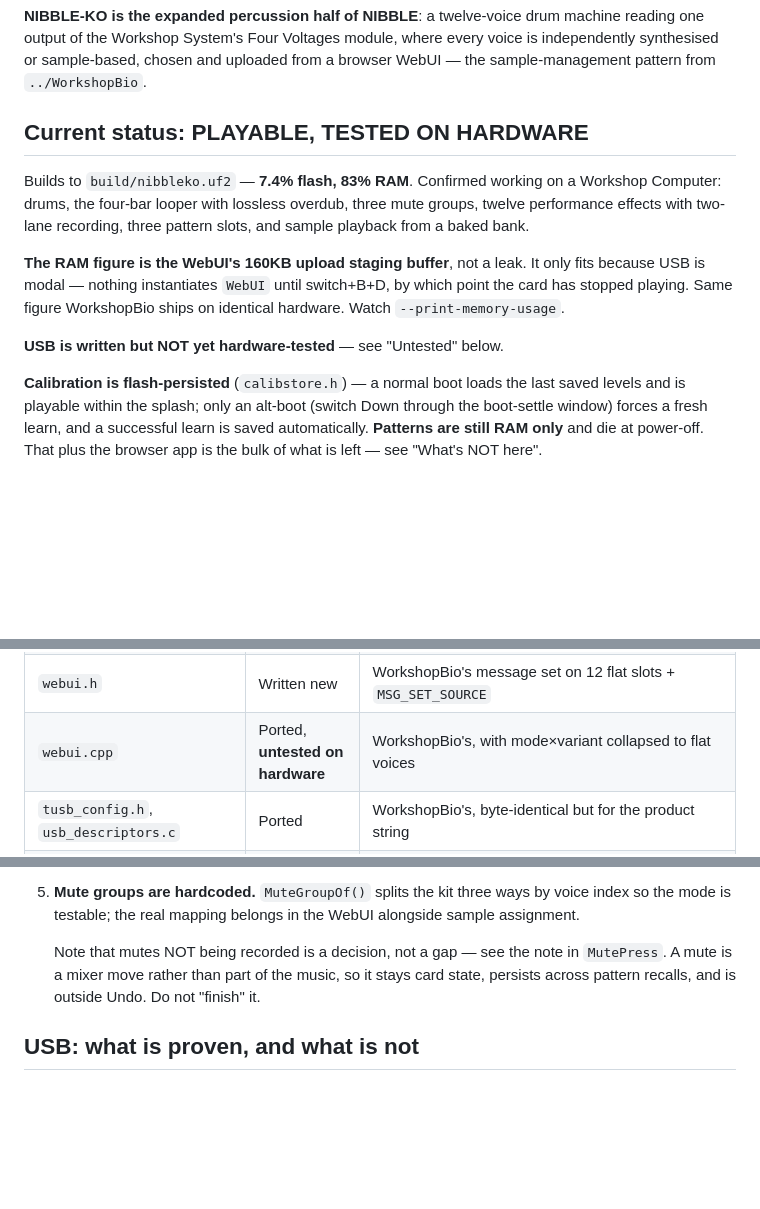
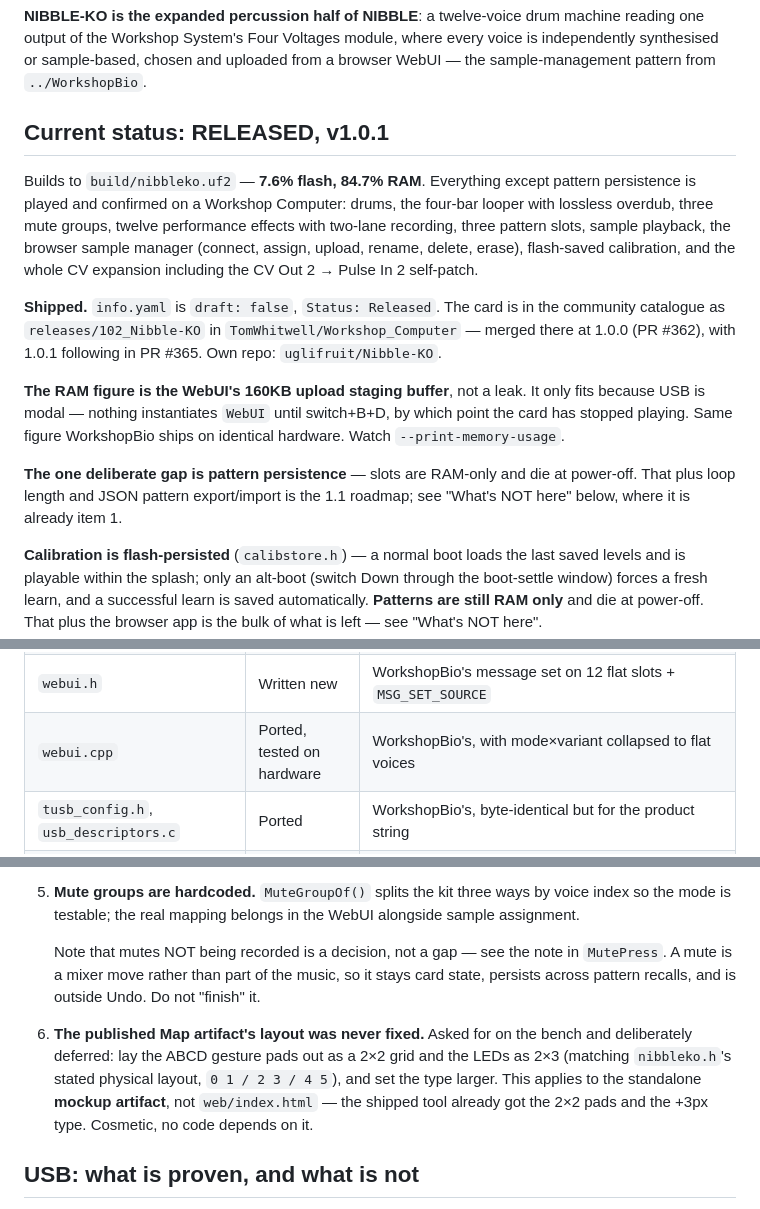
Before and after one commit to uglifruit/Nibble-KO, a Markdown page: CLAUDE.md, 3 parts joined by grey strips. Rendered like a GitHub page; blank space fills up the shorter version.

Commit message:
CLAUDE.md: bring the handover up to the shipped state
Written for the next session rather than this one. Four claims had gone
stale and would have actively misled: the status block still said USB was
untested, the file table said webui.cpp was untested and info.yaml was a
draft, and the memory figures predated the CV expansion.

Now records what actually shipped -- v1.0.1, released, in the community
catalogue as releases/102_Nibble-KO (merged at 1.0.0 via PR #362, 1.0.1
following in PR #365) -- and names pattern persistence as the one
deliberate gap, which is already item 1 of "What's NOT here".

Also captures the deferred Map-artifact layout work, which until now
existed only in a session todo list and would have been lost.

```diff
--- a/CLAUDE.md
+++ b/CLAUDE.md
@@ -11,19 +11,29 @@ where every voice is independently synthesised or sample-based, chosen and
 uploaded from a browser WebUI — the sample-management pattern from
 `../WorkshopBio`.
 
-## Current status: PLAYABLE, TESTED ON HARDWARE
+## Current status: RELEASED, v1.0.1
 
-Builds to `build/nibbleko.uf2` — **7.4% flash, 83% RAM**. Confirmed working
-on a Workshop Computer: drums, the four-bar looper with lossless overdub,
-three mute groups, twelve performance effects with two-lane recording, three
-pattern slots, and sample playback from a baked bank.
+Builds to `build/nibbleko.uf2` — **7.6% flash, 84.7% RAM**. Everything
+except pattern persistence is played and confirmed on a Workshop Computer:
+drums, the four-bar looper with lossless overdub, three mute groups, twelve
+performance effects with two-lane recording, three pattern slots, sample
+playback, the browser sample manager (connect, assign, upload, rename,
+delete, erase), flash-saved calibration, and the whole CV expansion
+including the CV Out 2 → Pulse In 2 self-patch.
+
+**Shipped.** `info.yaml` is `draft: false`, `Status: Released`. The card is
+in the community catalogue as `releases/102_Nibble-KO` in
+`TomWhitwell/Workshop_Computer` — merged there at 1.0.0 (PR #362), with
+1.0.1 following in PR #365. Own repo: `uglifruit/Nibble-KO`.
 
 **The RAM figure is the WebUI's 160KB upload staging buffer**, not a leak.
 It only fits because USB is modal — nothing instantiates `WebUI` until
 switch+B+D, by which point the card has stopped playing. Same figure
 WorkshopBio ships on identical hardware. Watch `--print-memory-usage`.
 
-**USB is written but NOT yet hardware-tested** — see "Untested" below.
+**The one deliberate gap is pattern persistence** — slots are RAM-only and
+die at power-off. That plus loop length and JSON pattern export/import is
+the 1.1 roadmap; see "What's NOT here" below, where it is already item 1.
 
 **Calibration is flash-persisted** (`calibstore.h`) — a normal boot loads the
 last saved levels and is playable within the splash; only an alt-boot (switch
@@ -111,7 +121,7 @@ Ported and adapted from `../WoskshopButtons` (NIBBLE) and `../WorkshopBio`
 | `samplestore.h` | Written new, wired in | `ResolveSample()` is called per hit from `DrumKit::TriggerVoice` |
 | `calibstore.h` | Written new, wired in | Flash-persisted calibration, sibling layout to `samplestore.h`; `SaveCalibration()`/`LoadSavedCalibration()` called from `main.cpp`'s `LearnTick()` and boot splash |
 | `webui.h` | Written new | WorkshopBio's message set on 12 flat slots + `MSG_SET_SOURCE` |
-| `webui.cpp` | Ported, **untested on hardware** | WorkshopBio's, with mode×variant collapsed to flat voices |
+| `webui.cpp` | Ported, tested on hardware | WorkshopBio's, with mode×variant collapsed to flat voices |
 | `tusb_config.h`, `usb_descriptors.c` | Ported | WorkshopBio's, byte-identical but for the product string |
 | `web/index.html` | Written new | Mockup's visual shell + WorkshopBio's connection/upload logic |
 | `tools/importbank.py`, `mksamples.py` | Written new | WAV → numbered bank entries; `importwav.py` supplies the DSP |
@@ -286,6 +296,14 @@ Roughly in dependency order:
    music, so it stays card state, persists across pattern recalls, and is
    outside Undo. Do not "finish" it.
 
+6. **The published Map artifact's layout was never fixed.** Asked for on the
+   bench and deliberately deferred: lay the ABCD gesture pads out as a 2×2
+   grid and the LEDs as 2×3 (matching `nibbleko.h`'s stated physical layout,
+   `0 1 / 2 3 / 4 5`), and set the type larger. This applies to the
+   standalone **mockup artifact**, not `web/index.html` — the shipped tool
+   already got the 2×2 pads and the +3px type. Cosmetic, no code depends on
+   it.
+
 ## USB: what is proven, and what is not
 
 **Confirmed on hardware, v2 library protocol:** entering WebUI mode
```
Also changed, not shown: other parts of CLAUDE.md (+2 -2 lines).
